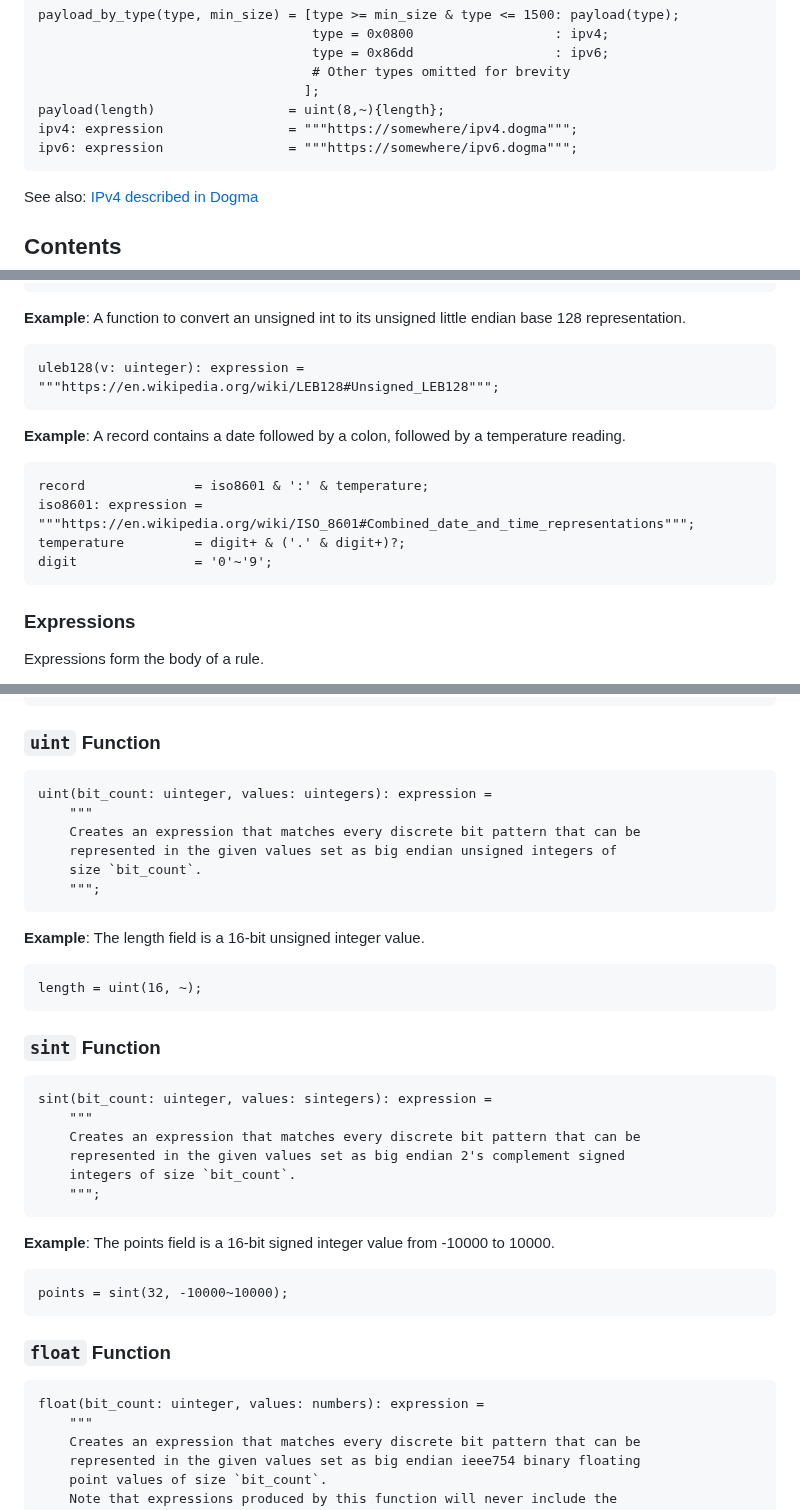
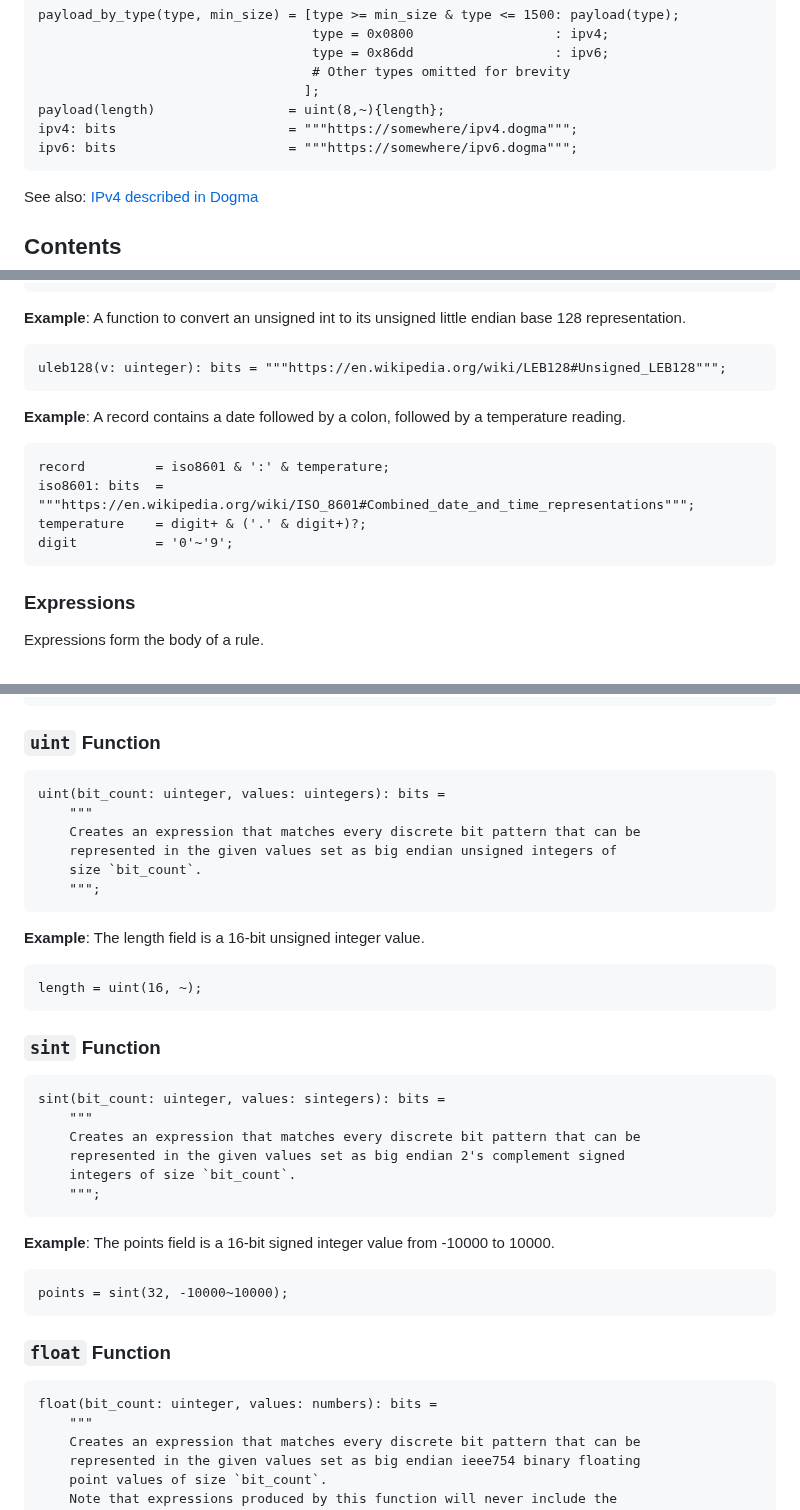
Before and after one commit to kstenerud/dogma, a Markdown page: dogma_v1.md, 3 parts joined by grey strips. GitHub-like rendering.

````diff
--- a/dogma_v1.md
+++ b/dogma_v1.md
@@ -71,8 +71,8 @@ payload_by_type(type, min_size) = [type >= min_size & type <= 1500: payload(type
                                    # Other types omitted for brevity
                                   ];
 payload(length)                 = uint(8,~){length};
-ipv4: expression                = """https://somewhere/ipv4.dogma""";
-ipv6: expression                = """https://somewhere/ipv6.dogma""";
+ipv4: bits                      = """https://somewhere/ipv4.dogma""";
+ipv6: bits                      = """https://somewhere/ipv6.dogma""";
 ```
 
 See also: [IPv4 described in Dogma](ipv4.dogma)
@@ -491,16 +491,16 @@ custom_type_name   = name;
 **Example**: A function to convert an unsigned int to its unsigned little endian base 128 representation.
 
 ```dogma
-uleb128(v: uinteger): expression = """https://en.wikipedia.org/wiki/LEB128#Unsigned_LEB128""";
+uleb128(v: uinteger): bits = """https://en.wikipedia.org/wiki/LEB128#Unsigned_LEB128""";
 ```
 
 **Example**: A record contains a date followed by a colon, followed by a temperature reading.
 
 ```dogma
-record              = iso8601 & ':' & temperature;
-iso8601: expression = """https://en.wikipedia.org/wiki/ISO_8601#Combined_date_and_time_representations""";
-temperature         = digit+ & ('.' & digit+)?;
-digit               = '0'~'9';
+record         = iso8601 & ':' & temperature;
+iso8601: bits  = """https://en.wikipedia.org/wiki/ISO_8601#Combined_date_and_time_representations""";
+temperature    = digit+ & ('.' & digit+)?;
+digit          = '0'~'9';
 ```
 
 
@@ -1349,7 +1349,7 @@ letter_digit_space = unicode(N,L,Zs);
 ### `uint` Function
 
 ```dogma
-uint(bit_count: uinteger, values: uintegers): expression =
+uint(bit_count: uinteger, values: uintegers): bits =
     """
     Creates an expression that matches every discrete bit pattern that can be
     represented in the given values set as big endian unsigned integers of
@@ -1367,7 +1367,7 @@ length = uint(16, ~);
 ### `sint` Function
 
 ```dogma
-sint(bit_count: uinteger, values: sintegers): expression =
+sint(bit_count: uinteger, values: sintegers): bits =
     """
     Creates an expression that matches every discrete bit pattern that can be
     represented in the given values set as big endian 2's complement signed
@@ -1385,7 +1385,7 @@ points = sint(32, -10000~10000);
 ### `float` Function
 
 ```dogma
-float(bit_count: uinteger, values: numbers): expression =
+float(bit_count: uinteger, values: numbers): bits =
     """
     Creates an expression that matches every discrete bit pattern that can be
     represented in the given values set as big endian ieee754 binary floating
````
Also changed, not shown: other parts of dogma_v1.md (+22 -22 lines).
